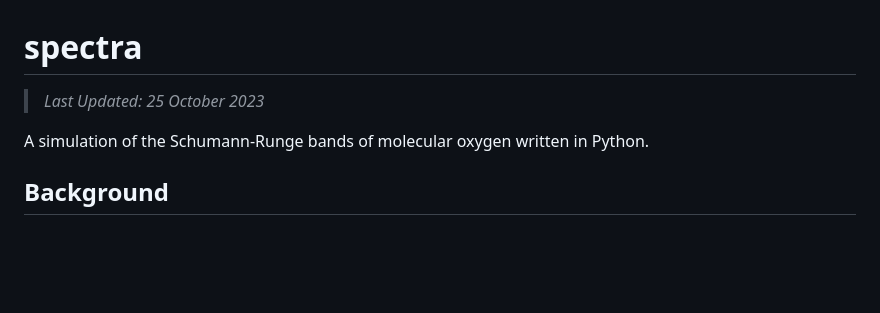
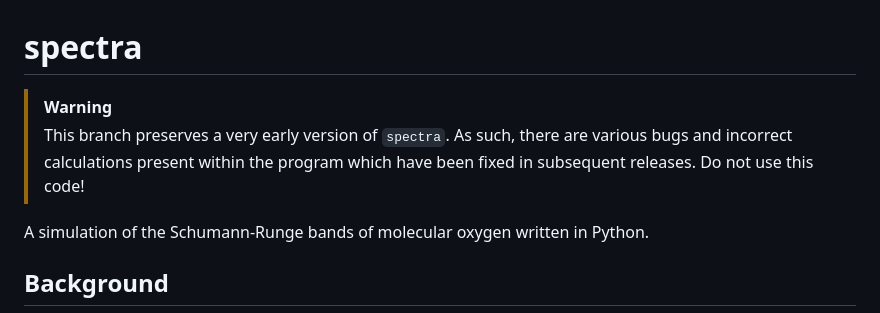
Before and after one commit to nategphillips/GEDISABRES, a Markdown page: README.md, the part around the change. Rendered like a GitHub page; blank space fills up the shorter version.

Commit message:
docs: warn against using this branch

```diff
--- a/README.md
+++ b/README.md
@@ -1,6 +1,7 @@
 # spectra
 
-> *Last Updated: 25 October 2023*
+> [!WARNING]
+> This branch preserves a very early version of `spectra`. As such, there are various bugs and incorrect calculations present within the program which have been fixed in subsequent releases. Do not use this code!
 
 A simulation of the Schumann-Runge bands of molecular oxygen written in Python.
 
```
